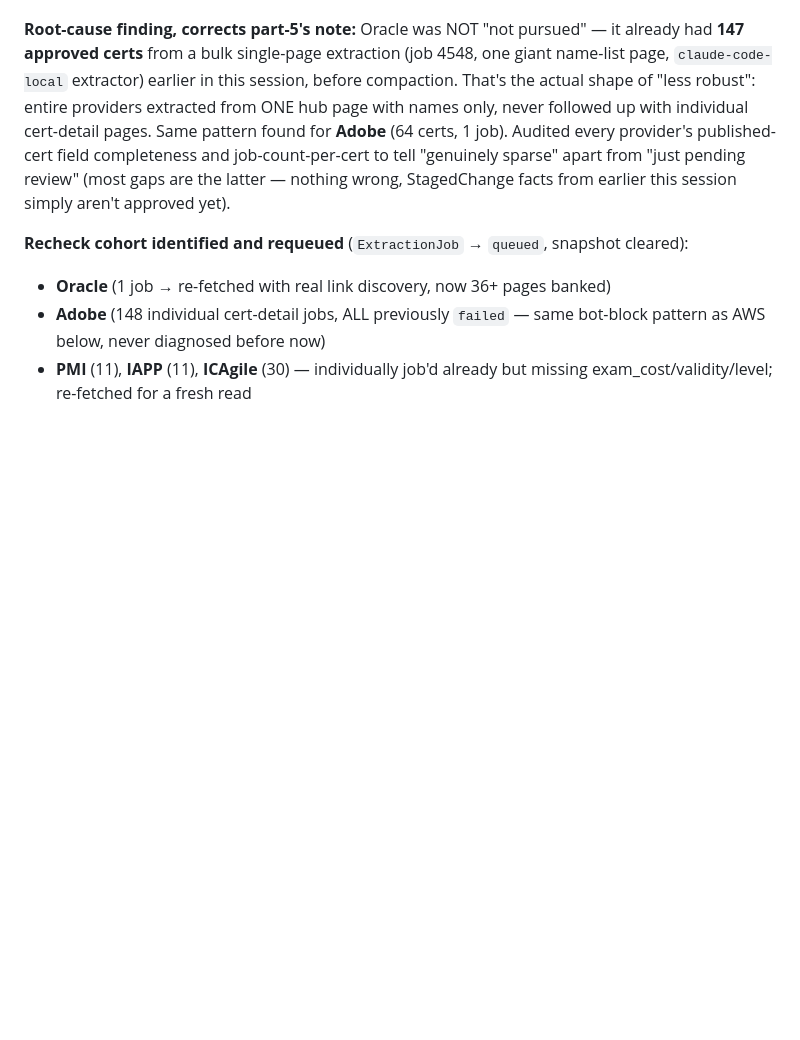
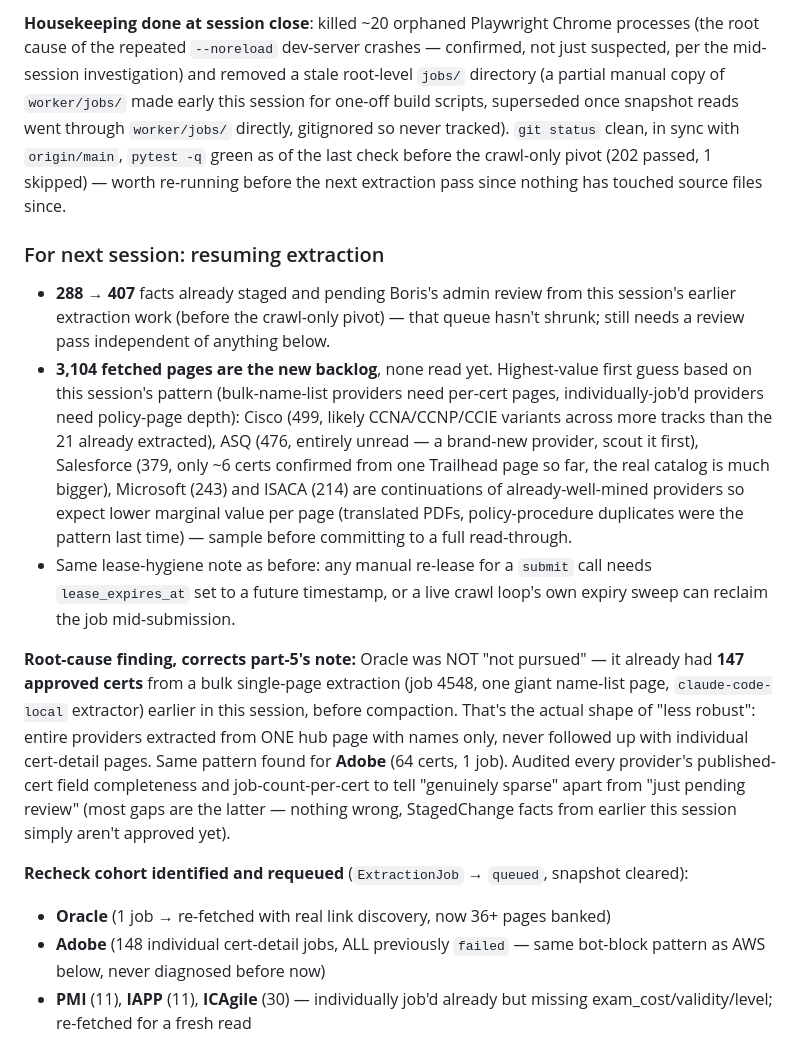
Before and after one commit to bkuslitskiy/CertSleuth, a Markdown page: docs/handoff.md, the part around one of its changes. Rendered like a GitHub page; blank space fills up the shorter version.

```diff
--- a/docs/handoff.md
+++ b/docs/handoff.md
@@ -18,3 +56,28 @@ a follow-up once it finishes.
+**Housekeeping done at session close**: killed ~20 orphaned Playwright Chrome processes
+(the root cause of the repeated `--noreload` dev-server crashes — confirmed, not just
+suspected, per the mid-session investigation) and removed a stale root-level `jobs/`
+directory (a partial manual copy of `worker/jobs/` made early this session for one-off
+build scripts, superseded once snapshot reads went through `worker/jobs/` directly, gitignored
+so never tracked). `git status` clean, in sync with `origin/main`, `pytest -q` green as of the
+last check before the crawl-only pivot (202 passed, 1 skipped) — worth re-running before the
+next extraction pass since nothing has touched source files since.
+
+### For next session: resuming extraction
+- **288 → 407** facts already staged and pending Boris's admin review from this session's
+  earlier extraction work (before the crawl-only pivot) — that queue hasn't shrunk; still
+  needs a review pass independent of anything below.
+- **3,104 fetched pages are the new backlog**, none read yet. Highest-value first guess based
+  on this session's pattern (bulk-name-list providers need per-cert pages, individually-job'd
+  providers need policy-page depth): Cisco (499, likely CCNA/CCNP/CCIE variants across more
+  tracks than the 21 already extracted), ASQ (476, entirely unread — a brand-new provider,
+  scout it first), Salesforce (379, only ~6 certs confirmed from one Trailhead page so far,
+  the real catalog is much bigger), Microsoft (243) and ISACA (214) are continuations of
+  already-well-mined providers so expect lower marginal value per page (translated PDFs,
+  policy-procedure duplicates were the pattern last time) — sample before committing to a
+  full read-through.
+- Same lease-hygiene note as before: any manual re-lease for a `submit` call needs
+  `lease_expires_at` set to a future timestamp, or a live crawl loop's own expiry sweep can
+  reclaim the job mid-submission.
 
 **Root-cause finding, corrects part-5's note:** Oracle was NOT "not pursued" — it already had
 **147 approved certs** from a bulk single-page extraction (job 4548, one giant name-list page,
```
Also changed, not shown: other parts of docs/handoff.md (+43 -5 lines).
